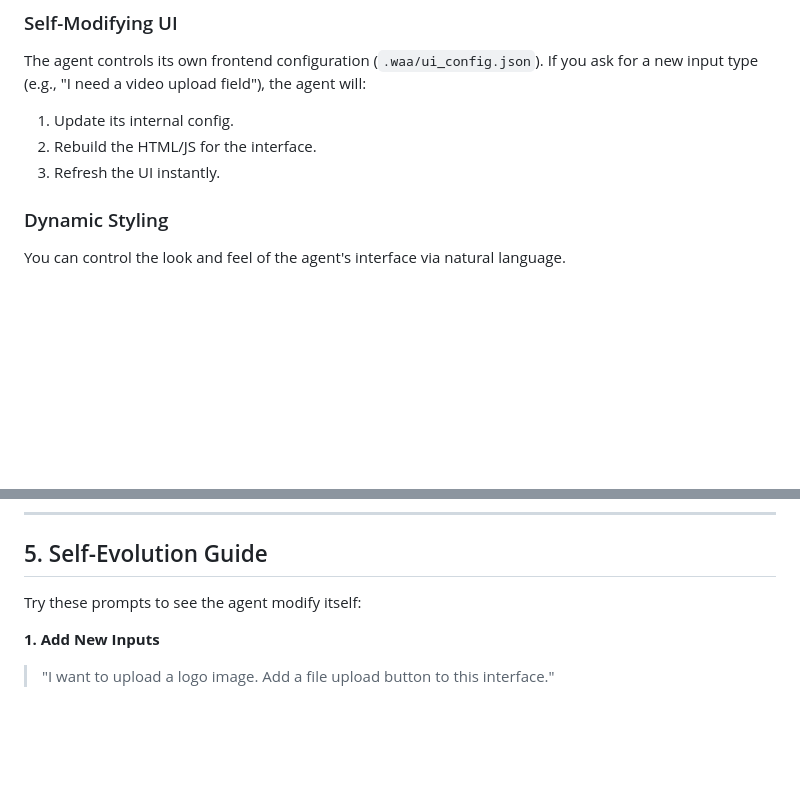
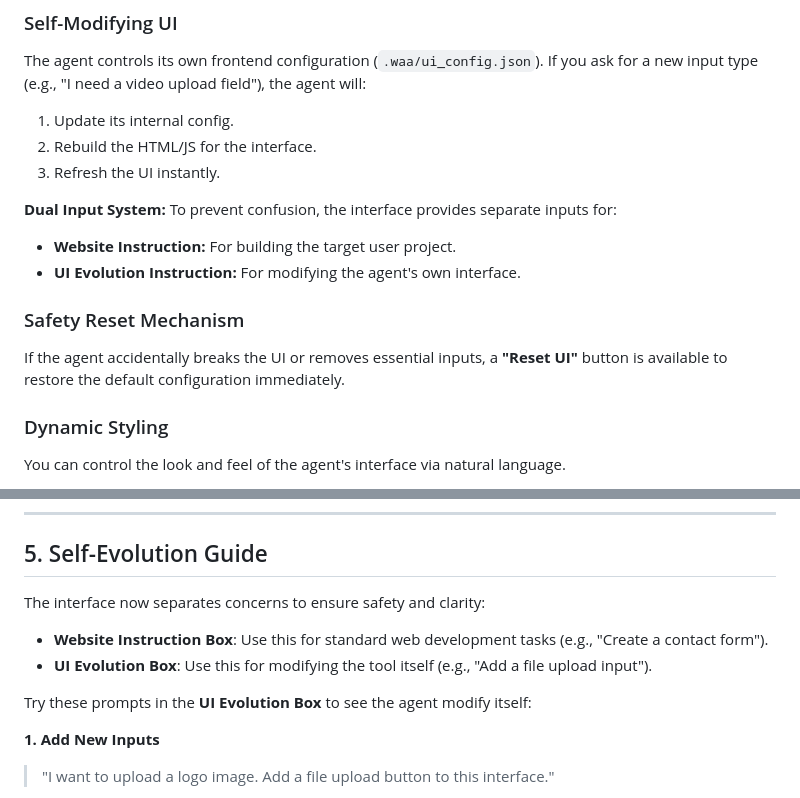
Before and after one commit to liangshaobo2001/mp_gemini, a Markdown page: README.md, 2 parts joined by grey strips. Drawn GitHub-style; blank space fills up the shorter version.

```diff
--- a/README.md
+++ b/README.md
@@ -34,6 +34,13 @@ If you ask for a new input type (e.g., "I need a video upload field"), the agent
 1.  Update its internal config.
 2.  Rebuild the HTML/JS for the interface.
 3.  Refresh the UI instantly.
+
+**Dual Input System:** To prevent confusion, the interface provides separate inputs for:
+*   **Website Instruction:** For building the target user project.
+*   **UI Evolution Instruction:** For modifying the agent's own interface.
+
+### Safety Reset Mechanism
+If the agent accidentally breaks the UI or removes essential inputs, a **"Reset UI"** button is available to restore the default configuration immediately.
 
 ### Dynamic Styling
 You can control the look and feel of the agent's interface via natural language.
@@ -118,7 +125,12 @@ python -m waa.cli "Create a simple portfolio page"
 
 ## 5. Self-Evolution Guide
 
-Try these prompts to see the agent modify itself:
+The interface now separates concerns to ensure safety and clarity:
+
+*   **Website Instruction Box**: Use this for standard web development tasks (e.g., "Create a contact form").
+*   **UI Evolution Box**: Use this for modifying the tool itself (e.g., "Add a file upload input").
+
+Try these prompts in the **UI Evolution Box** to see the agent modify itself:
 
 **1. Add New Inputs**
 > "I want to upload a logo image. Add a file upload button to this interface."
```
